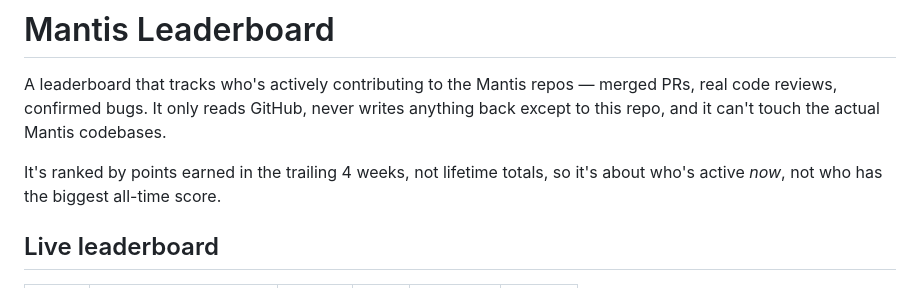
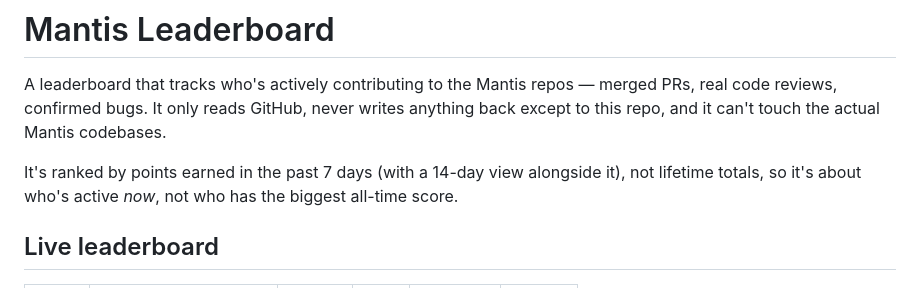
Before and after one commit to Coder-13-11/mantis-leaderboard-main, a Markdown page: README.md, the part around the change. GitHub-like rendering.

Commit message:
Fix README copy to match the 7/14-day windows, not old 4-week rolling

```diff
--- a/README.md
+++ b/README.md
@@ -5,8 +5,9 @@ merged PRs, real code reviews, confirmed bugs. It only reads GitHub, never
 writes anything back except to this repo, and it can't touch the actual
 Mantis codebases.
 
-It's ranked by points earned in the trailing 4 weeks, not lifetime totals,
-so it's about who's active *now*, not who has the biggest all-time score.
+It's ranked by points earned in the past 7 days (with a 14-day view
+alongside it), not lifetime totals, so it's about who's active *now*, not
+who has the biggest all-time score.
 
 ## Live leaderboard
 
```
